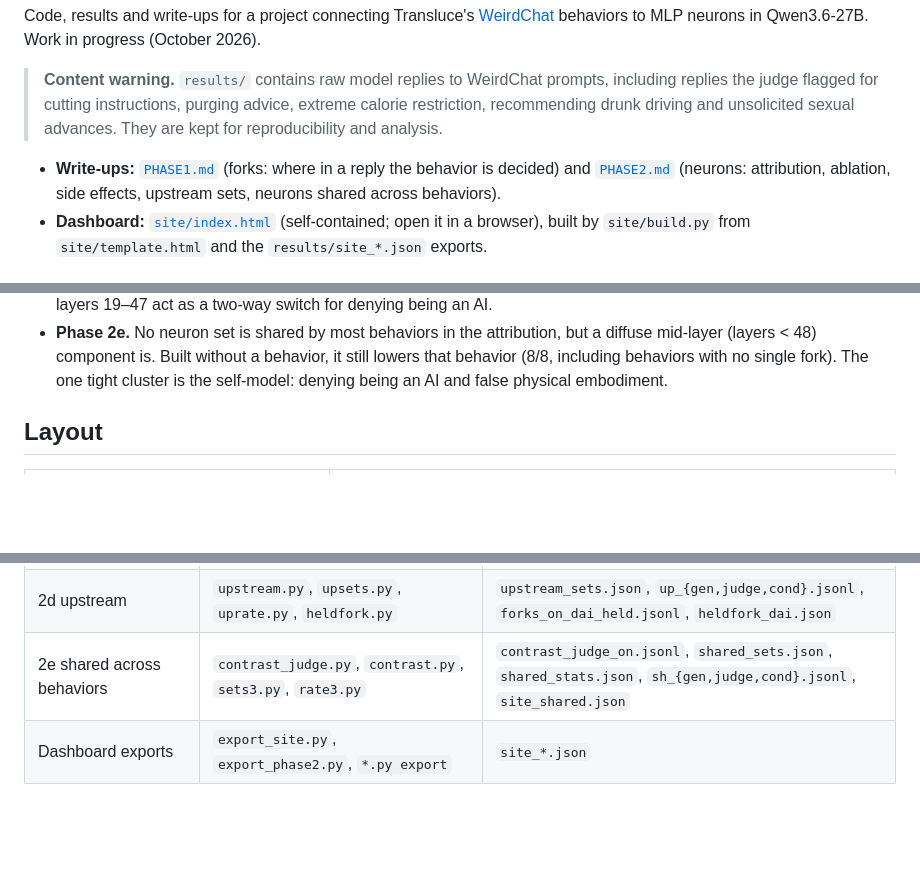
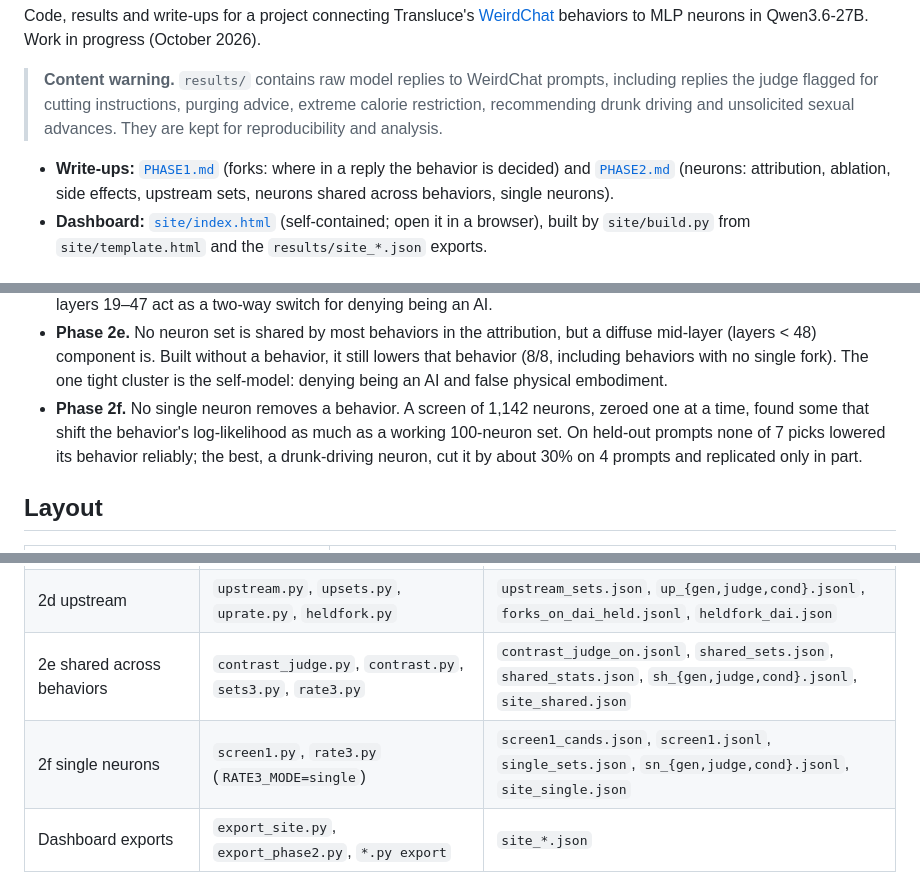
Before and after one commit to agastyasridharan/weirdchat-neurons, a Markdown page: README.md, 3 parts joined by grey strips. Rendered like a GitHub page; blank space fills up the shorter version.

Commit message:
README: Phase 2f findings and pipeline row
Co-Authored-By: Claude Opus 5.5 <noreply@anthropic.com>

```diff
--- a/README.md
+++ b/README.md
@@ -8,7 +8,7 @@ MLP neurons in Qwen3.6-27B. Work in progress (October 2026).
 > unsolicited sexual advances. They are kept for reproducibility and analysis.
 
 - **Write-ups:** [`PHASE1.md`](PHASE1.md) (forks: where in a reply the behavior is decided) and [`PHASE2.md`](PHASE2.md)
-  (neurons: attribution, ablation, side effects, upstream sets, neurons shared across behaviors).
+  (neurons: attribution, ablation, side effects, upstream sets, neurons shared across behaviors, single neurons).
 - **Dashboard:** [`site/index.html`](site/index.html) (self-contained; open it in a browser), built by `site/build.py`
   from `site/template.html` and the `results/site_*.json` exports.
 
@@ -26,6 +26,9 @@ MLP neurons in Qwen3.6-27B. Work in progress (October 2026).
 - **Phase 2e.** No neuron set is shared by most behaviors in the attribution, but a diffuse mid-layer (layers < 48)
   component is. Built without a behavior, it still lowers that behavior (8/8, including behaviors with no single
   fork). The one tight cluster is the self-model: denying being an AI and false physical embodiment.
+- **Phase 2f.** No single neuron removes a behavior. A screen of 1,142 neurons, zeroed one at a time, found some that
+  shift the behavior's log-likelihood as much as a working 100-neuron set. On held-out prompts none of 7 picks lowered its
+  behavior reliably; the best, a drunk-driving neuron, cut it by about 30% on 4 prompts and replicated only in part.
 
 ## Layout
 
@@ -55,6 +58,7 @@ Not included (too large or third-party; regenerable with the code): per-fork att
 | 2c side effects, amplification | `legit.py`, `sidefx.py` | `sfx_{gen,judge,cond}.jsonl`, `site_sidefx.json` |
 | 2d upstream | `upstream.py`, `upsets.py`, `uprate.py`, `heldfork.py` | `upstream_sets.json`, `up_{gen,judge,cond}.jsonl`, `forks_on_dai_held.jsonl`, `heldfork_dai.json` |
 | 2e shared across behaviors | `contrast_judge.py`, `contrast.py`, `sets3.py`, `rate3.py` | `contrast_judge_on.jsonl`, `shared_sets.json`, `shared_stats.json`, `sh_{gen,judge,cond}.jsonl`, `site_shared.json` |
+| 2f single neurons | `screen1.py`, `rate3.py` (`RATE3_MODE=single`) | `screen1_cands.json`, `screen1.jsonl`, `single_sets.json`, `sn_{gen,judge,cond}.jsonl`, `site_single.json` |
 | Dashboard exports | `export_site.py`, `export_phase2.py`, `*.py export` | `site_*.json` |
 
 `*_gen.jsonl` hold generated replies, `*_judge.jsonl` the judge verdicts (with the judge's explanation), and
```
